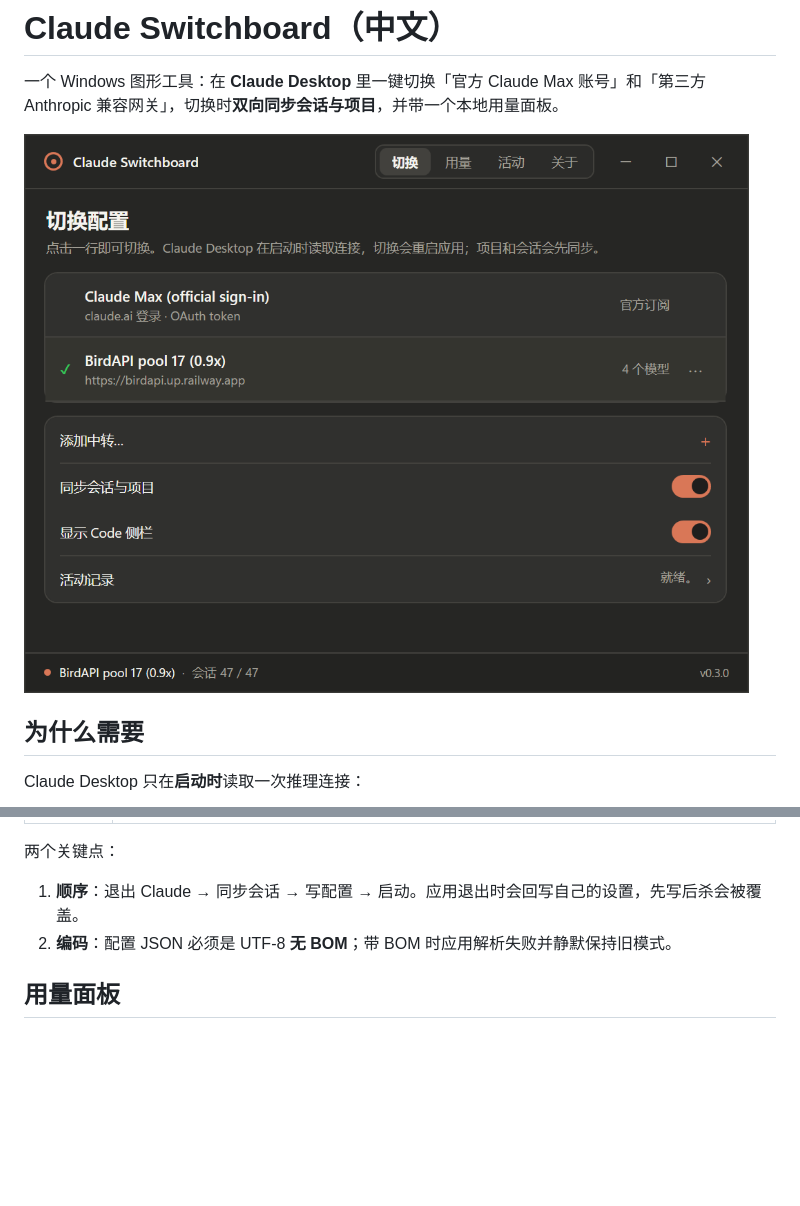
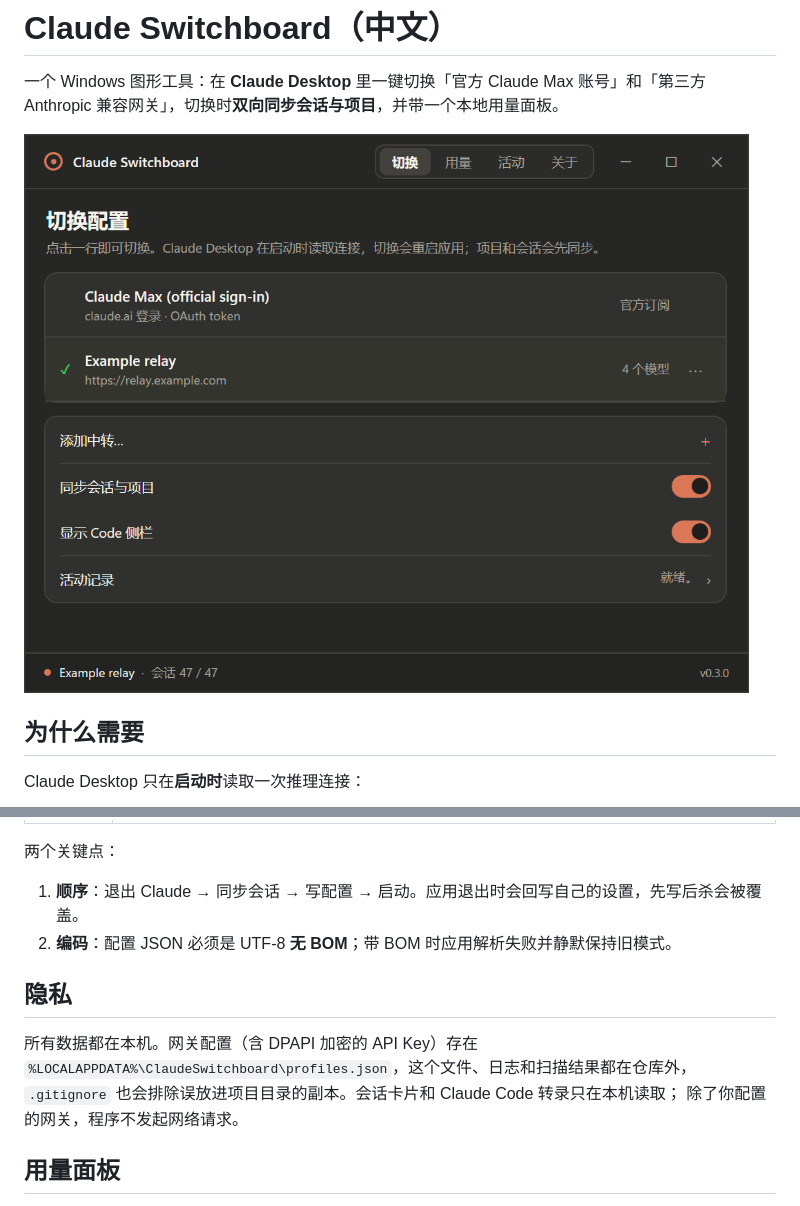
Before and after one commit to Allenllii/claude-switchboard, a Markdown page: README.zh-CN.md, 2 parts joined by grey strips. Rendered like a GitHub page; pictures changed too: assets/switch.png; blank space fills up the shorter version.

```diff
--- a/README.zh-CN.md
+++ b/README.zh-CN.md
@@ -89,6 +89,13 @@ claude-opus-5-5 | Claude Opus 5.5 | opus | 1m
 1. **顺序**：退出 Claude → 同步会话 → 写配置 → 启动。应用退出时会回写自己的设置，先写后杀会被覆盖。
 2. **编码**：配置 JSON 必须是 UTF-8 **无 BOM**；带 BOM 时应用解析失败并静默保持旧模式。
 
+## 隐私
+
+所有数据都在本机。网关配置（含 DPAPI 加密的 API Key）存在
+`%LOCALAPPDATA%\ClaudeSwitchboard\profiles.json`，这个文件、日志和扫描结果都在仓库外，
+`.gitignore` 也会排除误放进项目目录的副本。会话卡片和 Claude Code 转录只在本机读取；
+除了你配置的网关，程序不发起网络请求。
+
 ## 用量面板
 
 读取本地 Claude Code 转录，展示 7/30 天的总量、按模型、按项目统计。费用按公开价格估算（缓存读 0.1×，缓存写 5 分钟 1.25×、1 小时 2×）。不联网、不读取凭据。
```
Also changed, not shown: CHANGELOG.md (+2 -0 lines), README.md (+8 -0 lines), 1 other file.
